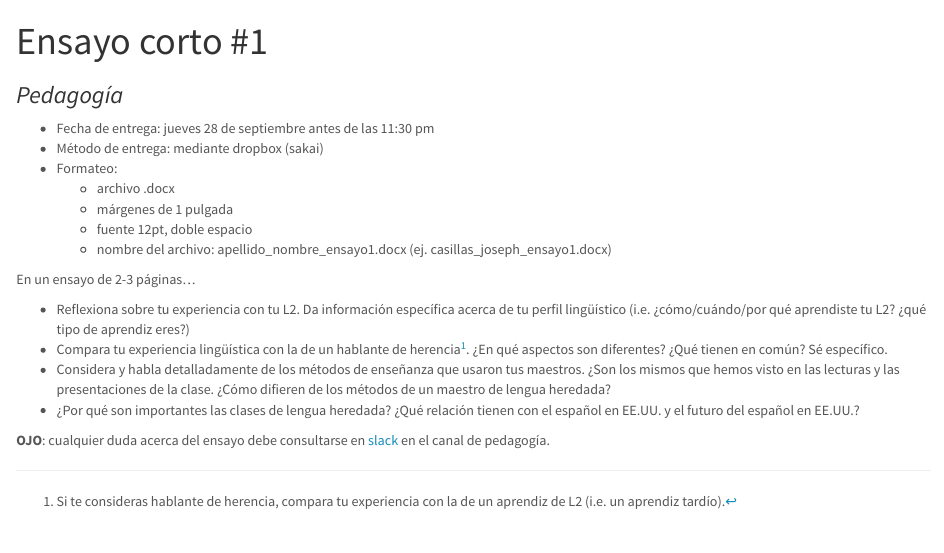
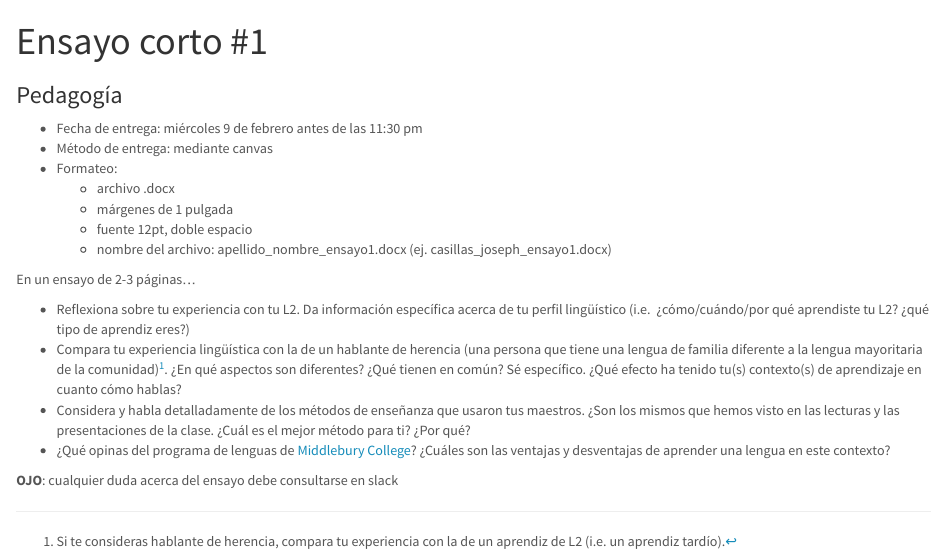
Before and after one commit to span420/span420.github.io, an R Markdown document (docs/assignments/01_pedagogy/index.Rmd): the page in a window 1100 px wide, from its top. The pictures show the output file static/assignments/01_pedagogy/index.html that the author committed with the source, opened offline.

Commit message:
add assignment 1

```diff
--- a/data/lessons.yml
+++ b/data/lessons.yml
@@ -1,7 +1,7 @@
 lessons:
   - title: "Part 1: Pedagogy"
     reading: "01_pedagogy/index.html"
-    #slides: "01_pedagogy/index.html"
+    slides: "01_pedagogy/index.html"
 
   - title: "Lingüística, lingüística aplicada y la ASL."
     date: "Wed, 01/19"
@@ -19,7 +19,7 @@ lessons:
 
   - title: "Presentación de investigador invitado (1) TBA."
     date: "Wed, 02/02"
-    #assignment: "01_pedagogy/index.html"
+    assignment: "01_pedagogy/index.html"
 
   - title: "Part 2: Use"
     reading: "02_use/index.html"
--- a/docs/assignments/01_pedagogy/index.Rmd
+++ b/docs/assignments/01_pedagogy/index.Rmd
@@ -6,8 +6,8 @@ output:
     theme: lumen
 ---
 
-- Fecha de entrega: jueves 28 de septiembre antes de las 11:30 pm
-- Método de entrega: mediante dropbox (sakai)
+- Fecha de entrega: miércoles 9 de febrero antes de las 11:30 pm
+- Método de entrega: mediante canvas
 - Formateo:
     - archivo .docx
     - márgenes de 1 pulgada
@@ -17,17 +17,20 @@ output:
 
 En un ensayo de 2-3 páginas...
 
-- Reflexiona sobre tu experiencia con tu L2. Da información específica acerca
-de tu perfil lingüístico (i.e. ¿cómo/cuándo/por qué aprendiste tu L2? ¿qué tipo
-de aprendiz eres?)
-- Compara tu experiencia lingüística con la de un hablante de herencia^[Si te
-consideras hablante de herencia, compara tu experiencia con la de un aprendiz
-de L2 (i.e. un aprendiz tardío).].
-¿En qué aspectos son diferentes? ¿Qué tienen en común? Sé específico.
-- Considera y habla detalladamente de los métodos de enseñanza que usaron tus
-maestros. ¿Son los mismos que hemos visto en las lecturas y las presentaciones
-de la clase. ¿Cómo difieren de los métodos de un maestro de lengua heredada?
-- ¿Por qué son importantes las clases de lengua heredada? ¿Qué relación tienen
-con el español en EE.UU. y el futuro del español en EE.UU.?
+- Reflexiona sobre tu experiencia con tu L2.
+Da información específica acerca de tu perfil lingüístico (i.e.
+¿cómo/cuándo/por qué aprendiste tu L2?
+¿qué tipo de aprendiz eres?)
+- Compara tu experiencia lingüística con la de un hablante de herencia (una persona que tiene una lengua de familia diferente a la lengua mayoritaria de la comunidad)^[Si te
+consideras hablante de herencia, compara tu experiencia con la de un aprendiz de L2 (i.e. un aprendiz tardío).].
+¿En qué aspectos son diferentes?
+¿Qué tienen en común? Sé específico.
+¿Qué efecto ha tenido tu(s) contexto(s) de aprendizaje en cuanto cómo hablas?
+- Considera y habla detalladamente de los métodos de enseñanza que usaron tus maestros.
+¿Son los mismos que hemos visto en las lecturas y las presentaciones de la clase.
+¿Cuál es el mejor método para ti?
+¿Por qué?
+- ¿Qué opinas del programa de lenguas de [Middlebury College](https://www.middlebury.edu/language-schools/)?
+¿Cuáles son las ventajas y desventajas de aprender una lengua en este contexto?
 
 **OJO**: cualquier duda acerca del ensayo debe consultarse en slack
```
Also changed, not shown: static/assignments/01_pedagogy/index.Rmd (+17 -14 lines), static/assignments/01_pedagogy/index.html, 2 other files.
